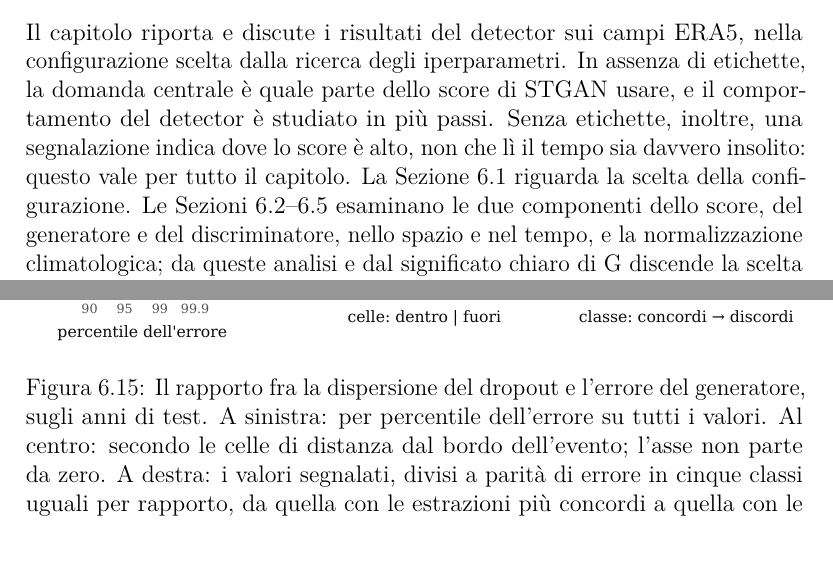
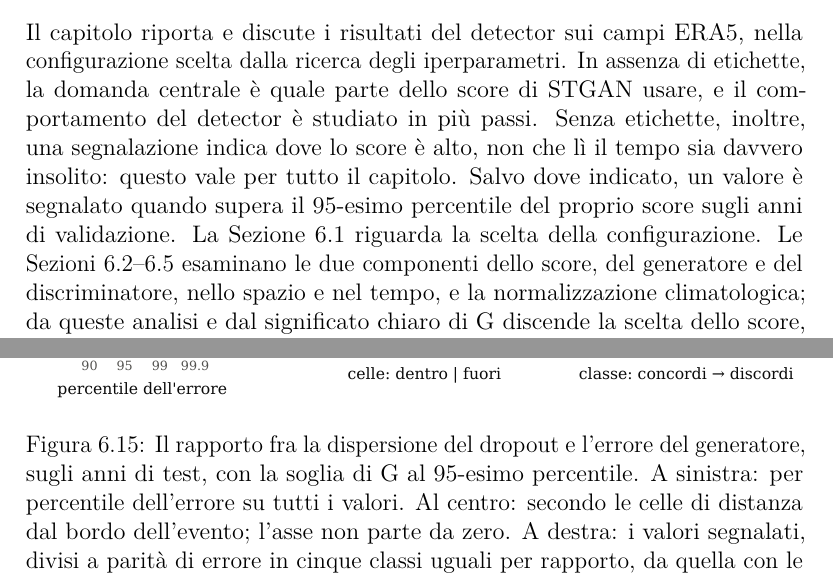
Before and after one commit to AlbertoPedalino/tesi_latex, a LaTeX document (tesi.tex, which reads chapters/risultati.tex): two parts of pages 61 and 85 of 102 before the commit and two parts of pages 61 and 85 of 101 after it, joined at a grey line, cut so that both start at the same text. Compiled offline with pdfLaTeX.

Commit message:
docs(risultati): the threshold said at the top of the chapter and in two main captions
Co-Authored-By: Claude Opus 5.5 <noreply@anthropic.com>

```diff
--- a/chapters/risultati.tex
+++ b/chapters/risultati.tex
@@ -8,7 +8,7 @@
 % viene dai file della run good-sweep-2, con soglie e climatologie stimate sugli
 % anni di validazione; nessun riferimento esterno (E-OBS, CAPE, raffiche).
 
-Il capitolo riporta e discute i risultati del detector sui campi ERA5, nella configurazione scelta dalla ricerca degli iperparametri. In assenza di etichette, la domanda centrale è quale parte dello score di STGAN usare, e il comportamento del detector è studiato in più passi. Senza etichette, inoltre, una segnalazione indica dove lo score è alto, non che lì il tempo sia davvero insolito: questo vale per tutto il capitolo. La Sezione~\ref{sec:ris-ricerca} riguarda la scelta della configurazione. Le Sezioni~\ref{sec:ris-correlazione-spaziale}--\ref{sec:ris-g-d} esaminano le due componenti dello score, del generatore e del discriminatore, nello spazio e nel tempo, e la normalizzazione climatologica; da queste analisi e dal significato chiaro di G discende la scelta dello score, quello del generatore, normalizzato. La Sezione~\ref{sec:ris-confronti} confronta le segnalazioni del detector con quelle di metodi più semplici, la Sezione~\ref{sec:ris-eventi} le raggruppa in eventi per tipo e dimensione e studia come cala G attorno a ciò che segnala, la Sezione~\ref{sec:ris-dropout} esamina la dispersione del dropout, in generale e per tipo di evento, la Sezione~\ref{sec:ris-casi} esamina casi specifici, e la Sezione~\ref{sec:ris-soglia} verifica quanto i risultati dipendano dalla soglia.
+Il capitolo riporta e discute i risultati del detector sui campi ERA5, nella configurazione scelta dalla ricerca degli iperparametri. In assenza di etichette, la domanda centrale è quale parte dello score di STGAN usare, e il comportamento del detector è studiato in più passi. Senza etichette, inoltre, una segnalazione indica dove lo score è alto, non che lì il tempo sia davvero insolito: questo vale per tutto il capitolo. Salvo dove indicato, un valore è segnalato quando supera il 95-esimo percentile del proprio score sugli anni di validazione. La Sezione~\ref{sec:ris-ricerca} riguarda la scelta della configurazione. Le Sezioni~\ref{sec:ris-correlazione-spaziale}--\ref{sec:ris-g-d} esaminano le due componenti dello score, del generatore e del discriminatore, nello spazio e nel tempo, e la normalizzazione climatologica; da queste analisi e dal significato chiaro di G discende la scelta dello score, quello del generatore, normalizzato. La Sezione~\ref{sec:ris-confronti} confronta le segnalazioni del detector con quelle di metodi più semplici, la Sezione~\ref{sec:ris-eventi} le raggruppa in eventi per tipo e dimensione e studia come cala G attorno a ciò che segnala, la Sezione~\ref{sec:ris-dropout} esamina la dispersione del dropout, in generale e per tipo di evento, la Sezione~\ref{sec:ris-casi} esamina casi specifici, e la Sezione~\ref{sec:ris-soglia} verifica quanto i risultati dipendano dalla soglia.
 
 \section{Ricerca dei parametri}
 \label{sec:ris-ricerca}
@@ -501,7 +501,7 @@ Fin qui si è usata la media delle estrazioni di dropout; questa sezione guarda
 \begin{figure}[htbp]
     \centering
     \includegraphics[width=\textwidth]{era5_dropout}
-    \caption{Il rapporto fra la dispersione del dropout e l'errore del generatore, sugli anni di test. A sinistra: per percentile dell'errore su tutti i valori. Al centro: secondo le celle di distanza dal bordo dell'evento; l'asse non parte da zero. A destra: i valori segnalati, divisi a parità di errore in cinque classi uguali per rapporto, da quella con le estrazioni più concordi a quella con le più discordi; per ogni classe, la quota oltre la soglia della distanza dal normale. Il rapporto scende con l'errore; a parità di errore, un rapporto più alto si accompagna a dati più lontani dal normale.}
+    \caption{Il rapporto fra la dispersione del dropout e l'errore del generatore, sugli anni di test, con la soglia di G al 95-esimo percentile. A sinistra: per percentile dell'errore su tutti i valori. Al centro: secondo le celle di distanza dal bordo dell'evento; l'asse non parte da zero. A destra: i valori segnalati, divisi a parità di errore in cinque classi uguali per rapporto, da quella con le estrazioni più concordi a quella con le più discordi; per ogni classe, la quota oltre la soglia della distanza dal normale. Il rapporto scende con l'errore; a parità di errore, un rapporto più alto si accompagna a dati più lontani dal normale.}
     \label{fig:ris-dropout}
 \end{figure}
 
```
Also changed, not shown: chapters/risultati.tex (2 more changed lines), 1 other file.
